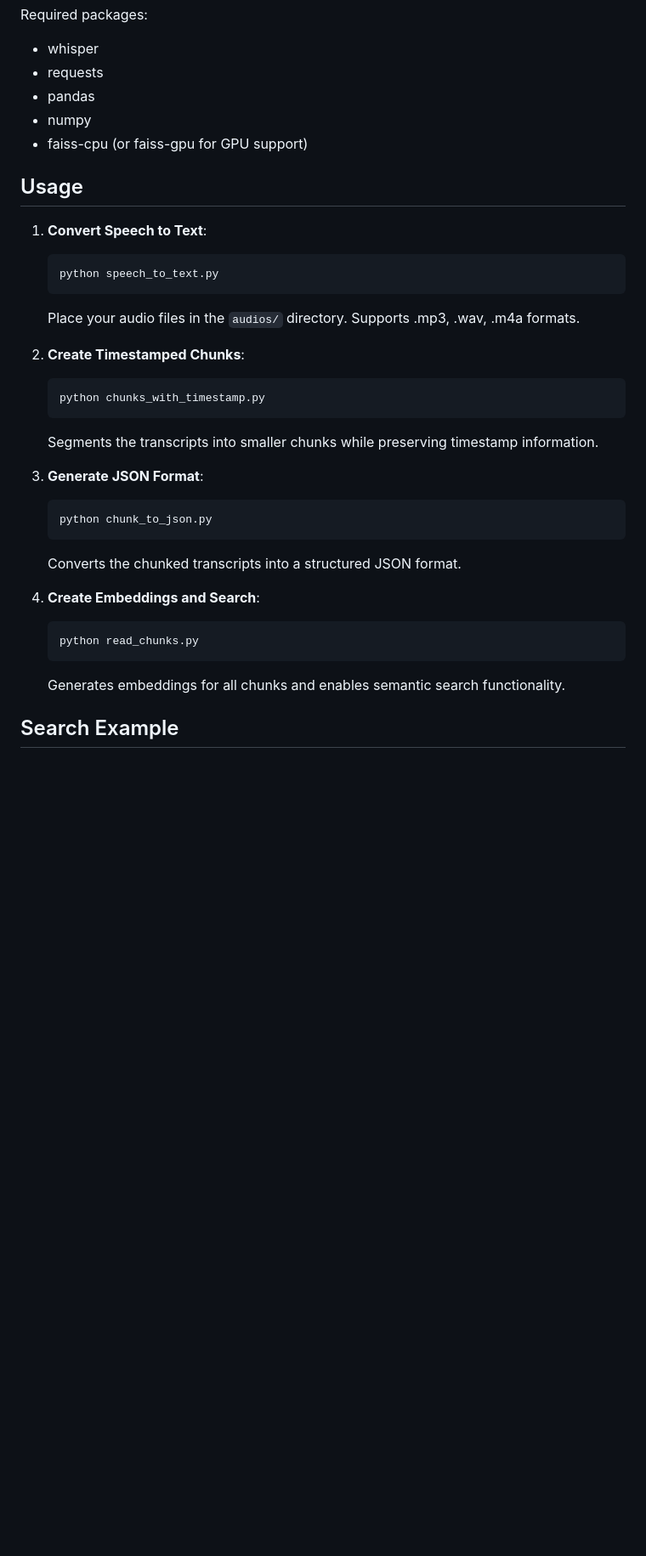
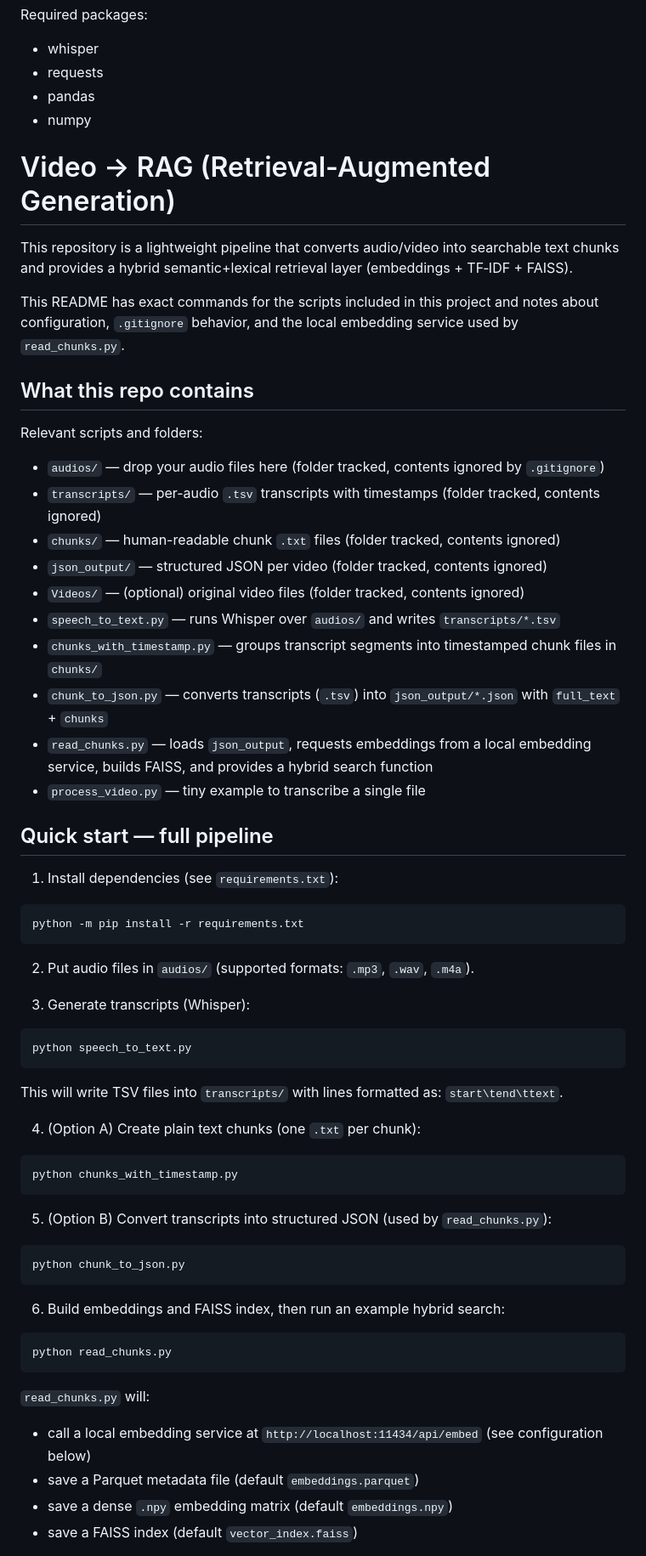
Before and after one commit to hv7275/RAG, a Markdown page: README.md, the part around the change printed below. Shown: that part at 85% size. GitHub-like rendering; blank space fills up the shorter version.

````diff
--- a/README.md
+++ b/README.md
@@ -39,38 +39,68 @@ Required packages:
 - requests
 - pandas
 - numpy
-- faiss-cpu (or faiss-gpu for GPU support)
 
-## Usage
+# Video → RAG (Retrieval-Augmented Generation)
 
-1. **Convert Speech to Text**:
+This repository is a lightweight pipeline that converts audio/video into searchable text chunks and provides a hybrid semantic+lexical retrieval layer (embeddings + TF‑IDF + FAISS).
 
-   ```bash
-   python speech_to_text.py
-   ```
+This README has exact commands for the scripts included in this project and notes about configuration, `.gitignore` behavior, and the local embedding service used by `read_chunks.py`.
 
-   Place your audio files in the `audios/` directory. Supports .mp3, .wav, .m4a formats.
+## What this repo contains
 
-2. **Create Timestamped Chunks**:
+Relevant scripts and folders:
 
-   ```bash
-   python chunks_with_timestamp.py
-   ```
+- `audios/` — drop your audio files here (folder tracked, contents ignored by `.gitignore`)
+- `transcripts/` — per-audio `.tsv` transcripts with timestamps (folder tracked, contents ignored)
+- `chunks/` — human-readable chunk `.txt` files (folder tracked, contents ignored)
+- `json_output/` — structured JSON per video (folder tracked, contents ignored)
+- `Videos/` — (optional) original video files (folder tracked, contents ignored)
+- `speech_to_text.py` — runs Whisper over `audios/` and writes `transcripts/*.tsv`
+- `chunks_with_timestamp.py` — groups transcript segments into timestamped chunk files in `chunks/`
+- `chunk_to_json.py` — converts transcripts (`.tsv`) into `json_output/*.json` with `full_text` + `chunks`
+- `read_chunks.py` — loads `json_output`, requests embeddings from a local embedding service, builds FAISS, and provides a hybrid search function
+- `process_video.py` — tiny example to transcribe a single file
 
-   Segments the transcripts into smaller chunks while preserving timestamp information.
+## Quick start — full pipeline
 
-3. **Generate JSON Format**:
+1. Install dependencies (see `requirements.txt`):
 
-   ```bash
-   python chunk_to_json.py
-   ```
+```powershell
+python -m pip install -r requirements.txt
+```
 
-   Converts the chunked transcripts into a structured JSON format.
+2. Put audio files in `audios/` (supported formats: `.mp3`, `.wav`, `.m4a`).
 
-4. **Create Embeddings and Search**:
-   ```bash
-   python read_chunks.py
-   ```
-   Generates embeddings for all chunks and enables semantic search functionality.
+3. Generate transcripts (Whisper):
 
-## Search Example
+```powershell
+python speech_to_text.py
+```
+
+This will write TSV files into `transcripts/` with lines formatted as: `start\tend\ttext`.
+
+4. (Option A) Create plain text chunks (one `.txt` per chunk):
+
+```powershell
+python chunks_with_timestamp.py
+```
+
+5. (Option B) Convert transcripts into structured JSON (used by `read_chunks.py`):
+
+```powershell
+python chunk_to_json.py
+```
+
+6. Build embeddings and FAISS index, then run an example hybrid search:
+
+```powershell
+python read_chunks.py
+```
+
+`read_chunks.py` will:
+
+- call a local embedding service at `http://localhost:11434/api/embed` (see configuration below)
+- save a Parquet metadata file (default `embeddings.parquet`)
+- save a dense `.npy` embedding matrix (default `embeddings.npy`)
+- save a FAISS index (default `vector_index.faiss`)
+
````
Also changed, not shown: other parts of README.md (+61 -26 lines).
